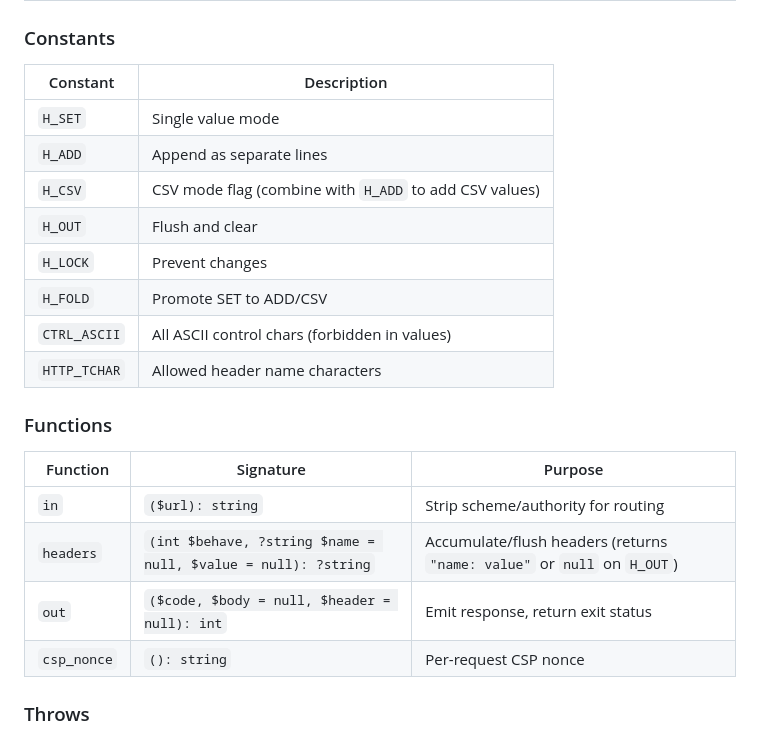
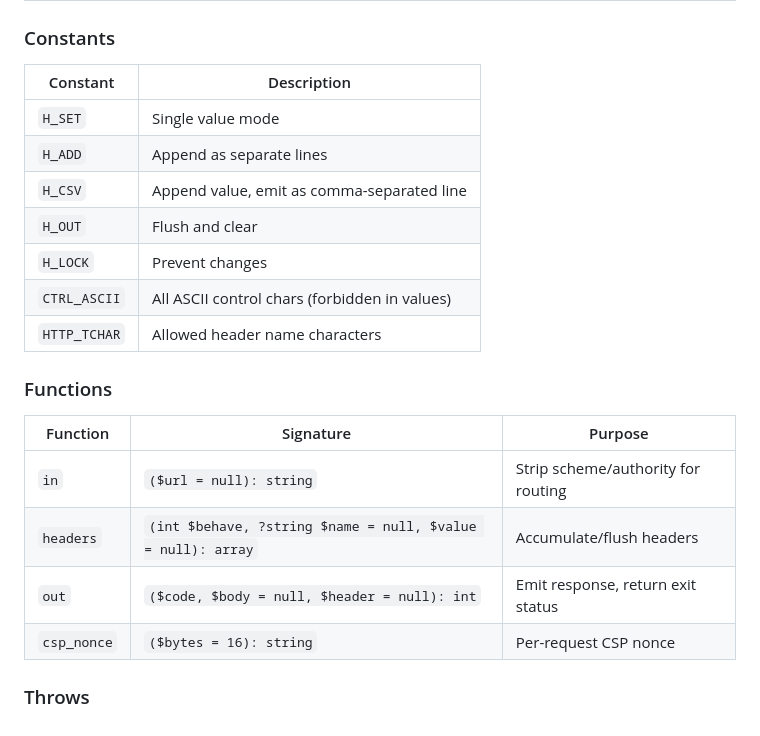
Before and after one commit to lareponse/badhat, a Markdown page: doc/http.md, the part around one of its changes. Drawn GitHub-style.

```diff
--- a/doc/http.md
+++ b/doc/http.md
@@ -191,25 +174,24 @@ exit(out(200, $html));
 
 ### Constants
 
-| Constant     | Description                                            |
-| ------------ | ------------------------------------------------------ |
-| `H_SET`      | Single value mode                                      |
-| `H_ADD`      | Append as separate lines                               |
-| `H_CSV`      | CSV mode flag (combine with `H_ADD` to add CSV values) |
-| `H_OUT`      | Flush and clear                                        |
-| `H_LOCK`     | Prevent changes                                        |
-| `H_FOLD`     | Promote SET to ADD/CSV                                 |
-| `CTRL_ASCII` | All ASCII control chars (forbidden in values)          |
-| `HTTP_TCHAR` | Allowed header name characters                         |
+| Constant     | Description                                   |
+| ------------ | --------------------------------------------- |
+| `H_SET`      | Single value mode                             |
+| `H_ADD`      | Append as separate lines                      |
+| `H_CSV`      | Append value, emit as comma-separated line    |
+| `H_OUT`      | Flush and clear                               |
+| `H_LOCK`     | Prevent changes                               |
+| `CTRL_ASCII` | All ASCII control chars (forbidden in values) |
+| `HTTP_TCHAR` | Allowed header name characters                |
 
 ### Functions
 
-| Function    | Signature                                                     | Purpose                                                                 |
-| ----------- | ------------------------------------------------------------- | ----------------------------------------------------------------------- |
-| `in`        | `($url): string`                                              | Strip scheme/authority for routing                                      |
-| `headers`   | `(int $behave, ?string $name = null, $value = null): ?string` | Accumulate/flush headers (returns `"name: value"` or `null` on `H_OUT`) |
-| `out`       | `($code, $body = null, $header = null): int`                  | Emit response, return exit status                                       |
-| `csp_nonce` | `(): string`                                                  | Per-request CSP nonce                                                   |
+| Function    | Signature                                                     | Purpose                            |
+| ----------- | ------------------------------------------------------------- | ---------------------------------- |
+| `in`        | `($url = null): string`                                       | Strip scheme/authority for routing |
+| `headers`   | `(int $behave, ?string $name = null, $value = null): array`   | Accumulate/flush headers           |
+| `out`       | `($code, $body = null, $header = null): int`                  | Emit response, return exit status  |
+| `csp_nonce` | `($bytes = 16): string`                                       | Per-request CSP nonce              |
 
 ### Throws
 
```
Also changed, not shown: other parts of doc/http.md (+13 -30 lines), doc/io.md (+3 -5 lines), doc/run.md (+6 -6 lines).
